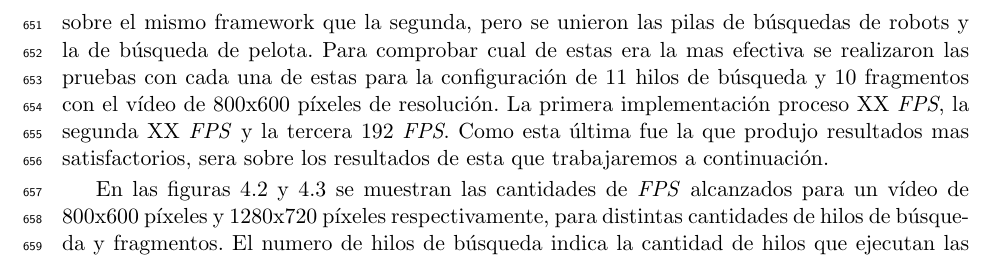
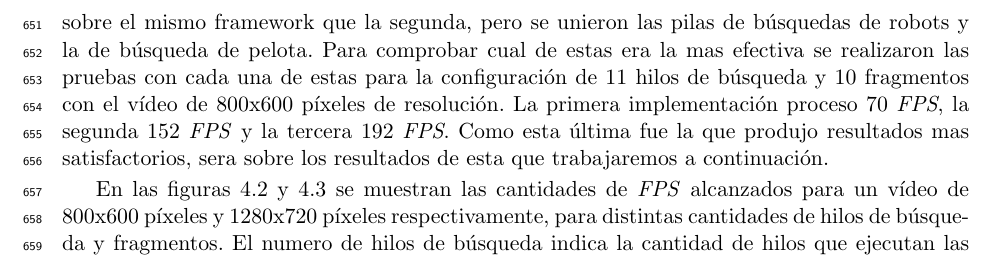
Before and after one commit to dracometallium/tesis-lic2, a LaTeX thesis (tesis.tex, which reads tex/resultados.tex): part of page 33 of 49, cut so that both start at the same text. Compiled offline with pdfLaTeX.

Commit message:
Agregados resultados de las otras implementaciones

```diff
--- a/tex/resultados.tex
+++ b/tex/resultados.tex
@@ -95,7 +95,7 @@ sobre el mismo framework que la segunda, pero se unieron las pilas de búsquedas
 de robots y la de búsqueda de pelota. Para comprobar cual de estas era la mas
 efectiva se realizaron las pruebas con cada una de estas para la configuración
 de 11 hilos de búsqueda y 10 fragmentos con el vídeo de 800x600 píxeles de
-resolución. La primera implementación proceso XX \emph{FPS}, la segunda XX
+resolución. La primera implementación proceso 70 \emph{FPS}, la segunda 152
 \emph{FPS} y la tercera 192 \emph{FPS}. Como esta última fue la que produjo
 resultados mas satisfactorios, sera sobre los resultados de esta que
 trabajaremos a continuación.
```
